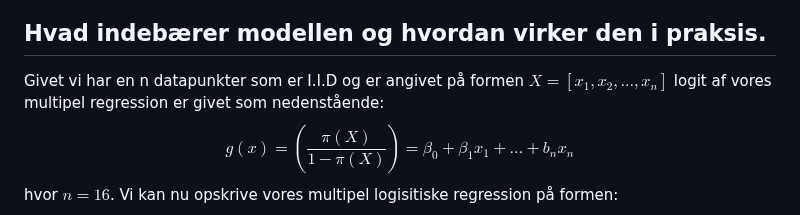
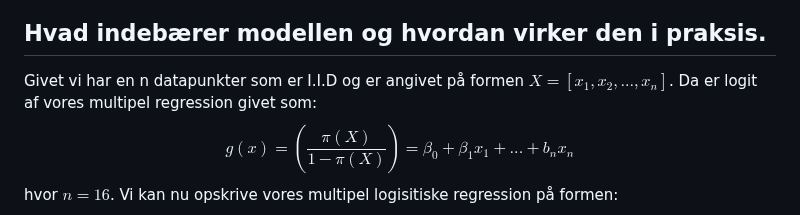
Before and after one commit to Christofferfuglkjaer/Dataproject, a Markdown page: README.md, the part around the change. Drawn GitHub-style.

```diff
--- a/README.md
+++ b/README.md
@@ -30,8 +30,7 @@ For bedre at kunne demonstrere, hvordan vi bruger dette i praksis, gennemgår vi
 
 ## Hvad indebærer modellen og hvordan virker den i praksis.
 
-Givet vi har en n datapunkter som er I.I.D og er angivet på formen $X = [x_1,x_2,...,x_n]$
-logit af vores multipel regression er givet som nedenstående:
+Givet vi har en n datapunkter som er I.I.D og er angivet på formen $X = [x_1,x_2,...,x_n]$. Da er logit af vores multipel regression givet som:
 $$g(x) =\left(\frac{\pi(X)}{1-\pi(X)}\right) = \beta_0+\beta_1x_1+...+b_n x_n$$
 hvor $n=16$.
 Vi kan nu opskrive vores multipel logisitiske regression på formen:
```
